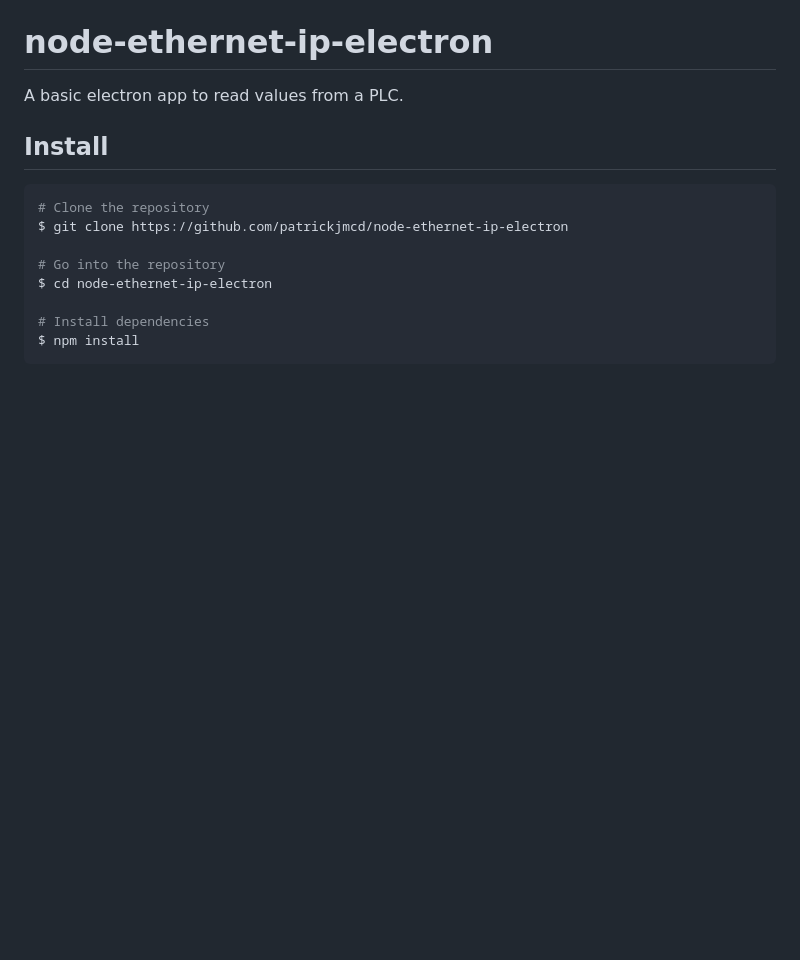
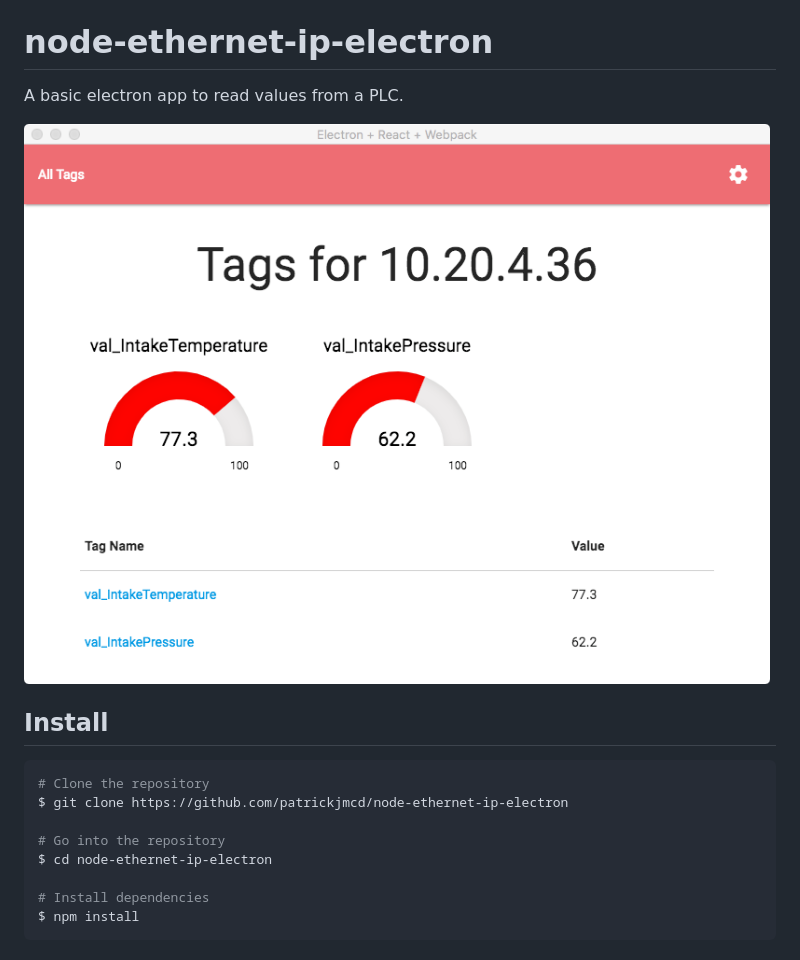
Before and after one commit to patrickjmcd/node-ethernet-ip-electron, a Markdown page: README.md, the part around the change. GitHub-like rendering; pictures changed too: mainWindow.png (added); blank space fills up the shorter version.

Commit message:
adds image

````diff
--- a/README.md
+++ b/README.md
@@ -1,6 +1,8 @@
 # node-ethernet-ip-electron
 
 A basic electron app to read values from a PLC.
+
+![mainWindow](mainWindow.png)
 
 ## Install
 ``` bash
````
